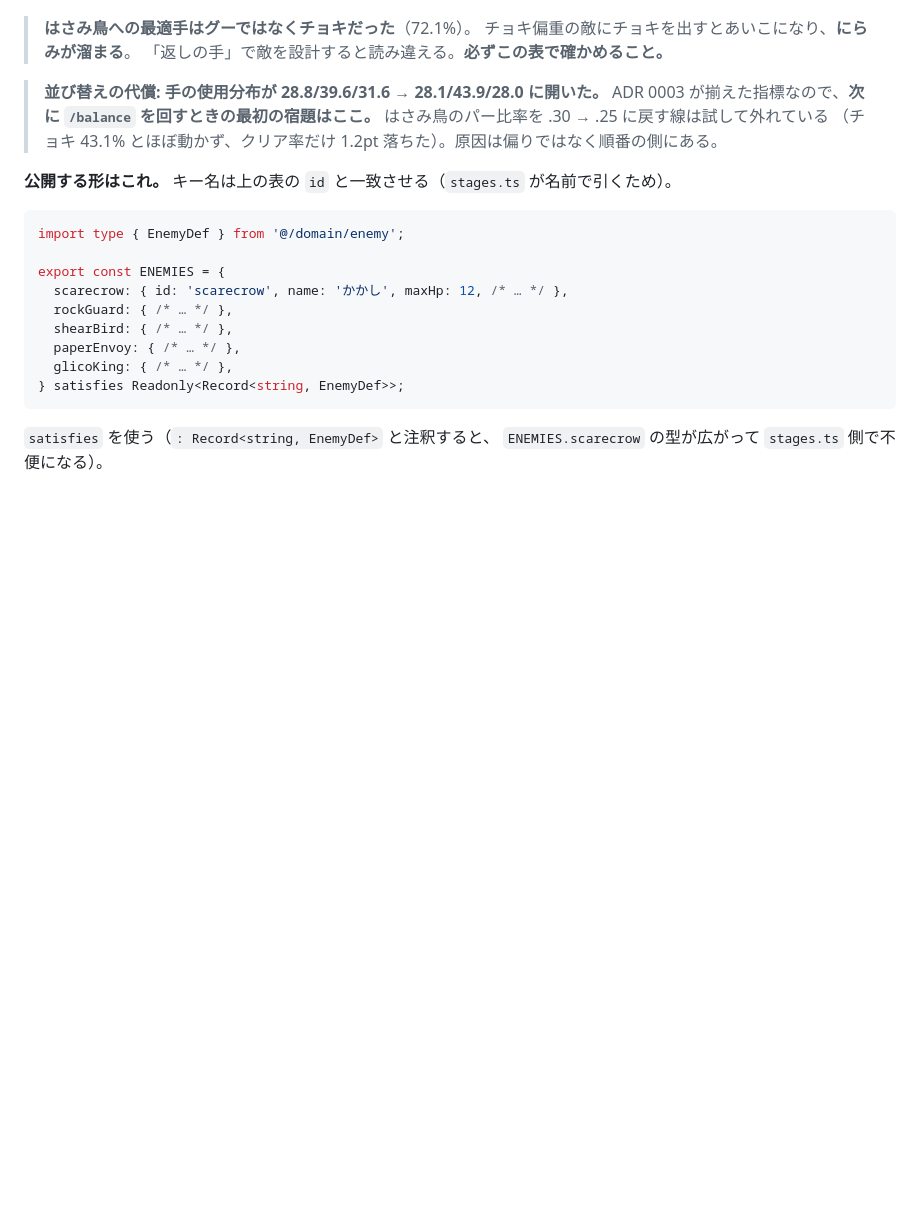
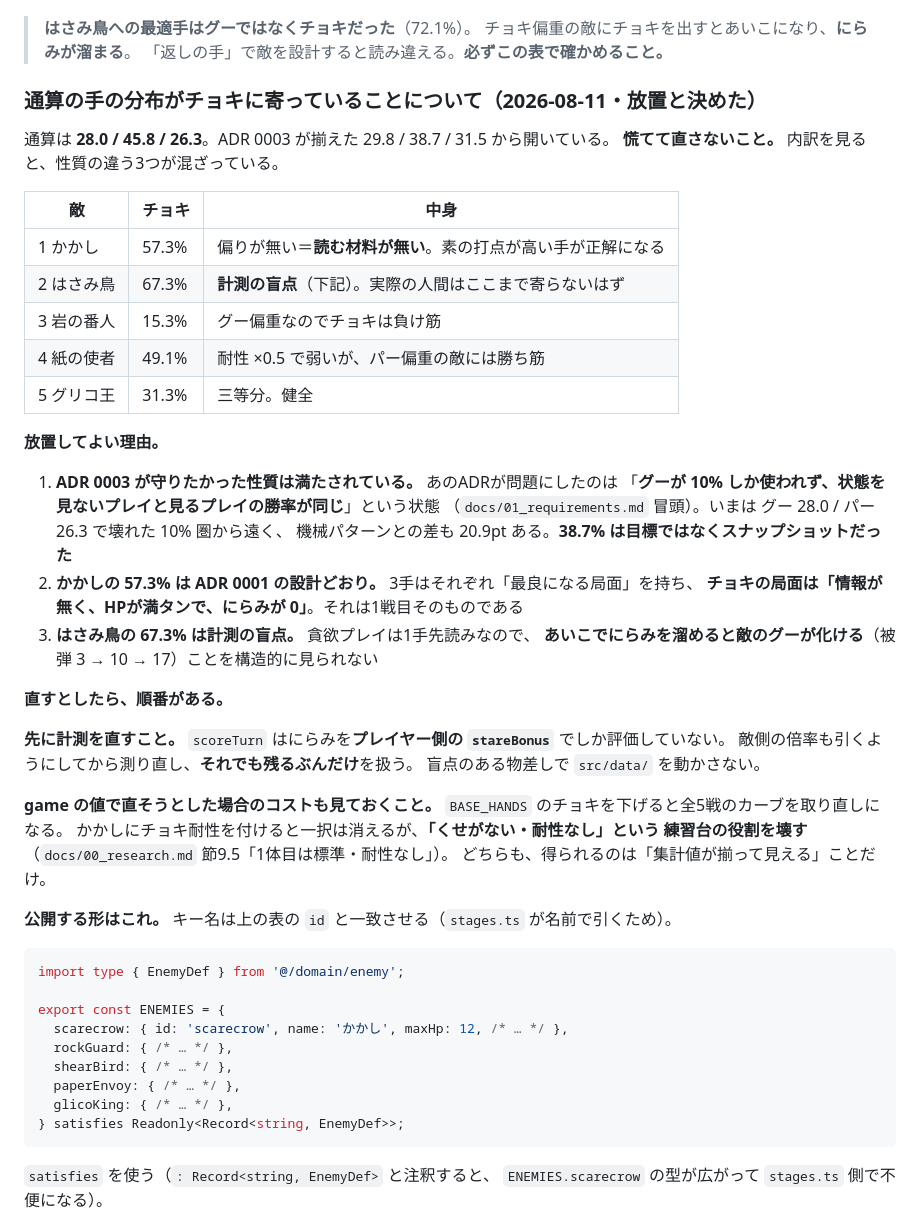
Before and after one commit to compass505/JankenGame, a Markdown page: docs/03_detailed-design.md, the part around the change. Drawn GitHub-style; blank space fills up the shorter version.

Commit message:
docs: 手の分布がチョキに寄っている件を放置と決めた理由を残す
通算 28.0/45.8/26.3 で ADR 0003 の 29.8/38.7/31.5 から開いているが、直さない
と決めた。宿題として書いてあった記述はもう正しくないので置き換えた。

内訳を見ると性質の違う3つが混ざっている。かかしの 57.3% は偏りが無く読む材料が
無いためで、ADR 0001 が定めた「チョキの最良になる局面（情報が無くHPが満タンで
にらみが0）」がそのまま1戦目だという設計どおりの帰結。はさみ鳥の 67.3% は
計測の盲点で、貪欲プレイは1手先読みなのであいこでにらみを溜めると敵のグーが
化けることを見られない。残る3体は健全。

ADR 0003 が問題にしたのはグーが10%しか使われず状態を見ないプレイと見るプレイの
勝率が同じだったことで、いまはグー28.0/パー26.3、機械パターンとの差20.9pt。
守りたかった性質は満たされている。38.7% は目標ではなくスナップショットだった。

直す場合の順番も書いた。まず scoreTurn がにらみをプレイヤー側の倍率でしか
評価していないところを直し、測り直してから残るぶんだけを扱う。盲点のある
物差しで src/data を動かさない。BASE_HANDS を触ると全5戦のカーブを取り直しに
なり、かかしに耐性を付けると練習台の役割を壊すことも記録した。

Co-Authored-By: Claude Opus 5 <noreply@anthropic.com>

```diff
--- a/docs/03_detailed-design.md
+++ b/docs/03_detailed-design.md
@@ -1036,10 +1036,41 @@ ADR 0003 が「敵ごとに差をつける余地」として残していた項
 > チョキ偏重の敵にチョキを出すとあいこになり、**にらみが溜まる**。
 > 「返しの手」で敵を設計すると読み違える。**必ずこの表で確かめること。**
 
-> **並び替えの代償: 手の使用分布が 28.8/39.6/31.6 → 28.1/43.9/28.0 に開いた。**
-> ADR 0003 が揃えた指標なので、**次に `/balance` を回すときの最初の宿題はここ。**
-> はさみ鳥のパー比率を .30 → .25 に戻す線は試して外れている
-> （チョキ 43.1% とほぼ動かず、クリア率だけ 1.2pt 落ちた）。原因は偏りではなく順番の側にある。
+### 通算の手の分布がチョキに寄っていることについて（2026-08-11・**放置と決めた**）
+
+通算は **28.0 / 45.8 / 26.3**。ADR 0003 が揃えた 29.8 / 38.7 / 31.5 から開いている。
+**慌てて直さないこと。** 内訳を見ると、性質の違う3つが混ざっている。
+
+| 敵 | チョキ | 中身 |
+| --- | --- | --- |
+| 1 かかし | 57.3% | 偏りが無い＝**読む材料が無い**。素の打点が高い手が正解になる |
+| 2 はさみ鳥 | 67.3% | **計測の盲点**（下記）。実際の人間はここまで寄らないはず |
+| 3 岩の番人 | 15.3% | グー偏重なのでチョキは負け筋 |
+| 4 紙の使者 | 49.1% | 耐性 ×0.5 で弱いが、パー偏重の敵には勝ち筋 |
+| 5 グリコ王 | 31.3% | 三等分。健全 |
+
+**放置してよい理由。**
+
+1. **ADR 0003 が守りたかった性質は満たされている。** あのADRが問題にしたのは
+   「**グーが 10% しか使われず、状態を見ないプレイと見るプレイの勝率が同じ**」という状態
+   （`docs/01_requirements.md` 冒頭）。いまは グー 28.0 / パー 26.3 で壊れた 10% 圏から遠く、
+   機械パターンとの差も 20.9pt ある。**38.7% は目標ではなくスナップショットだった**
+2. **かかしの 57.3% は ADR 0001 の設計どおり。** 3手はそれぞれ「最良になる局面」を持ち、
+   **チョキの局面は「情報が無く、HPが満タンで、にらみが 0」**。それは1戦目そのものである
+3. **はさみ鳥の 67.3% は計測の盲点。** 貪欲プレイは1手先読みなので、
+   **あいこでにらみを溜めると敵のグーが化ける**（被弾 3 → 10 → 17）ことを構造的に見られない
+
+**直すとしたら、順番がある。**
+
+**先に計測を直すこと。** `scoreTurn` はにらみを**プレイヤー側の `stareBonus`** でしか評価していない。
+敵側の倍率も引くようにしてから測り直し、**それでも残るぶんだけ**を扱う。
+盲点のある物差しで `src/data/` を動かさない。
+
+**game の値で直そうとした場合のコストも見ておくこと。**
+`BASE_HANDS` のチョキを下げると全5戦のカーブを取り直しになる。
+かかしにチョキ耐性を付けると一択は消えるが、**「くせがない・耐性なし」という
+練習台の役割を壊す**（`docs/00_research.md` 節9.5「1体目は標準・耐性なし」）。
+どちらも、得られるのは「集計値が揃って見える」ことだけ。
 
 **公開する形はこれ。** キー名は上の表の `id` と一致させる（`stages.ts` が名前で引くため）。
 
```
